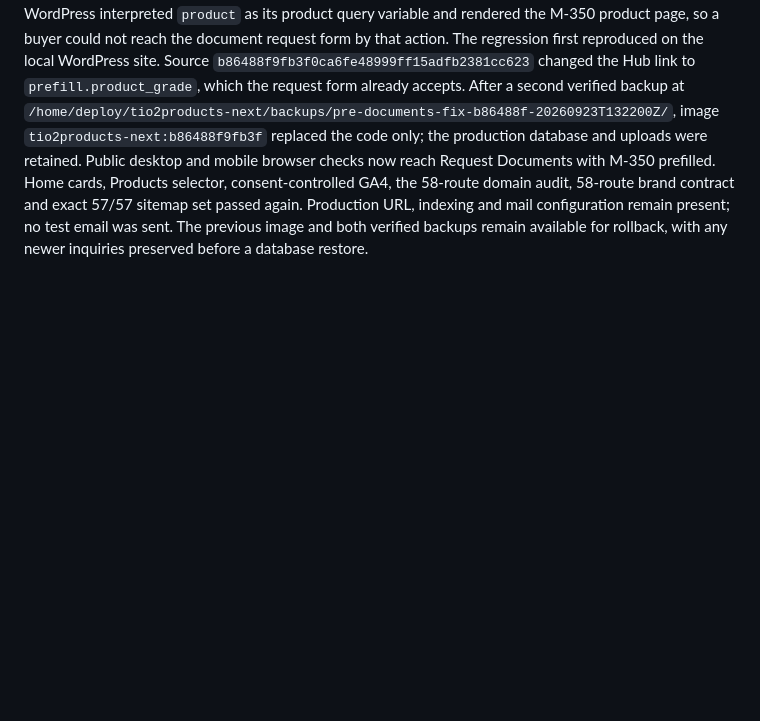
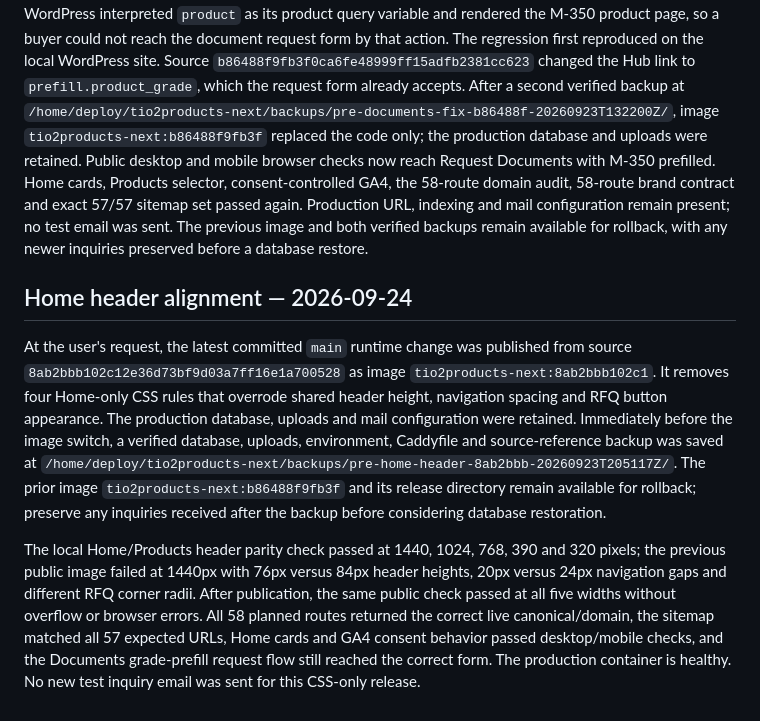
Before and after one commit to longestGj/wordpress-test, a Markdown page: docs/audits/production-release-2026-09-23.md, the part around the change. Drawn GitHub-style; blank space fills up the shorter version.

Commit message:
Record Home header production release

```diff
--- a/docs/audits/production-release-2026-09-23.md
+++ b/docs/audits/production-release-2026-09-23.md
@@ -46,3 +46,9 @@ Production dry runs confirmed the five detail targets before the image switch. T
 ## Documents grade-prefill fix
 
 Public acceptance found that the Documents hub linked to `/request-documents/?product=M-350`. WordPress interpreted `product` as its product query variable and rendered the M-350 product page, so a buyer could not reach the document request form by that action. The regression first reproduced on the local WordPress site. Source `b86488f9fb3f0ca6fe48999ff15adfb2381cc623` changed the Hub link to `prefill.product_grade`, which the request form already accepts. After a second verified backup at `/home/deploy/tio2products-next/backups/pre-documents-fix-b86488f-20260923T132200Z/`, image `tio2products-next:b86488f9fb3f` replaced the code only; the production database and uploads were retained. Public desktop and mobile browser checks now reach Request Documents with M-350 prefilled. Home cards, Products selector, consent-controlled GA4, the 58-route domain audit, 58-route brand contract and exact 57/57 sitemap set passed again. Production URL, indexing and mail configuration remain present; no test email was sent. The previous image and both verified backups remain available for rollback, with any newer inquiries preserved before a database restore.
+
+## Home header alignment — 2026-09-24
+
+At the user's request, the latest committed `main` runtime change was published from source `8ab2bbb102c12e36d73bf9d03a7ff16e1a700528` as image `tio2products-next:8ab2bbb102c1`. It removes four Home-only CSS rules that overrode shared header height, navigation spacing and RFQ button appearance. The production database, uploads and mail configuration were retained. Immediately before the image switch, a verified database, uploads, environment, Caddyfile and source-reference backup was saved at `/home/deploy/tio2products-next/backups/pre-home-header-8ab2bbb-20260923T205117Z/`. The prior image `tio2products-next:b86488f9fb3f` and its release directory remain available for rollback; preserve any inquiries received after the backup before considering database restoration.
+
+The local Home/Products header parity check passed at 1440, 1024, 768, 390 and 320 pixels; the previous public image failed at 1440px with 76px versus 84px header heights, 20px versus 24px navigation gaps and different RFQ corner radii. After publication, the same public check passed at all five widths without overflow or browser errors. All 58 planned routes returned the correct live canonical/domain, the sitemap matched all 57 expected URLs, Home cards and GA4 consent behavior passed desktop/mobile checks, and the Documents grade-prefill request flow still reached the correct form. The production container is healthy. No new test inquiry email was sent for this CSS-only release.
```
Also changed, not shown: planning/pages/HOME-001.md (+2 -0 lines).
